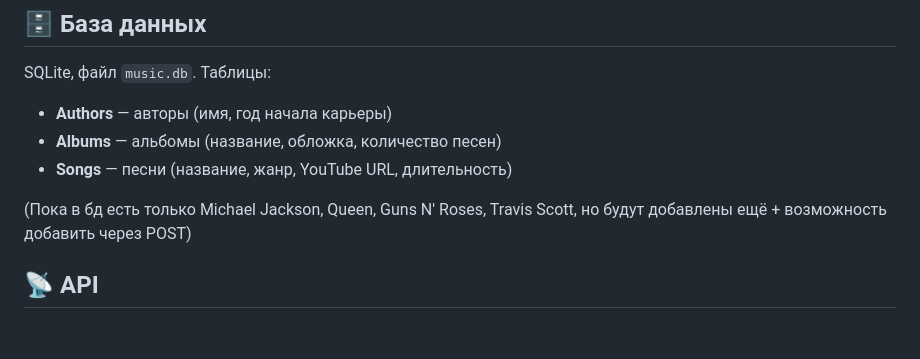
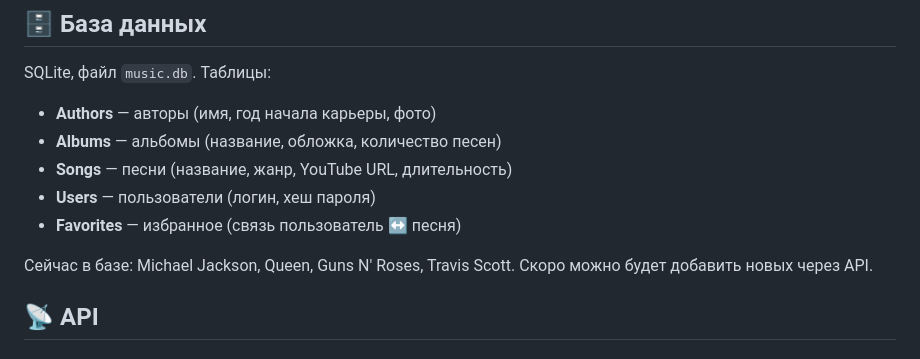
Before and after one commit to IoanGrozniy228/SQLite.Music.Searcher-JavaScript-pet-project, a Markdown page: README.md, the part around the change. Drawn GitHub-style.

```diff
--- a/README.md
+++ b/README.md
@@ -81,11 +81,13 @@ npm run dev
 
 SQLite, файл `music.db`. Таблицы:
 
-- **Authors** — авторы (имя, год начала карьеры)
+- **Authors** — авторы (имя, год начала карьеры, фото)
 - **Albums** — альбомы (название, обложка, количество песен)
 - **Songs** — песни (название, жанр, YouTube URL, длительность)
+- **Users** — пользователи (логин, хеш пароля)
+- **Favorites** — избранное (связь пользователь ↔ песня)
 
-(Пока в бд есть только Michael Jackson, Queen, Guns N' Roses, Travis Scott, но будут добавлены ещё + возможность добавить через POST)
+Сейчас в базе: Michael Jackson, Queen, Guns N' Roses, Travis Scott. Скоро можно будет добавить новых через API.
 ## 📡 API
 
 ### Музыка
```
